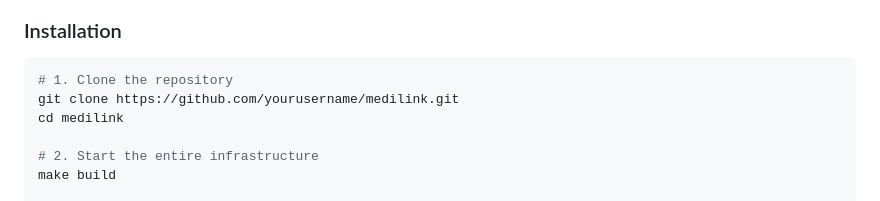
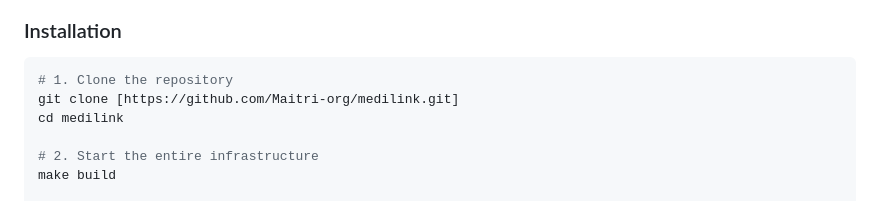
Before and after one commit to Maitri-org/medilink, a Markdown page: README.md, the part around the change. Rendered like a GitHub page.

Commit message:
Update repository URL in installation instructions

````diff
--- a/README.md
+++ b/README.md
@@ -125,7 +125,7 @@ That's it! No Python, PostgreSQL, Redis, or any other dependencies needed on you
 
 ```bash
 # 1. Clone the repository
-git clone https://github.com/yourusername/medilink.git
+git clone [https://github.com/Maitri-org/medilink.git]
 cd medilink
 
 # 2. Start the entire infrastructure
````
